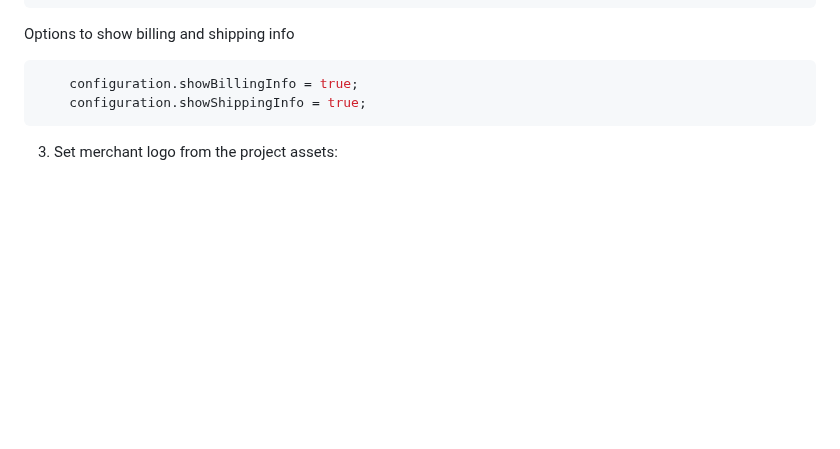
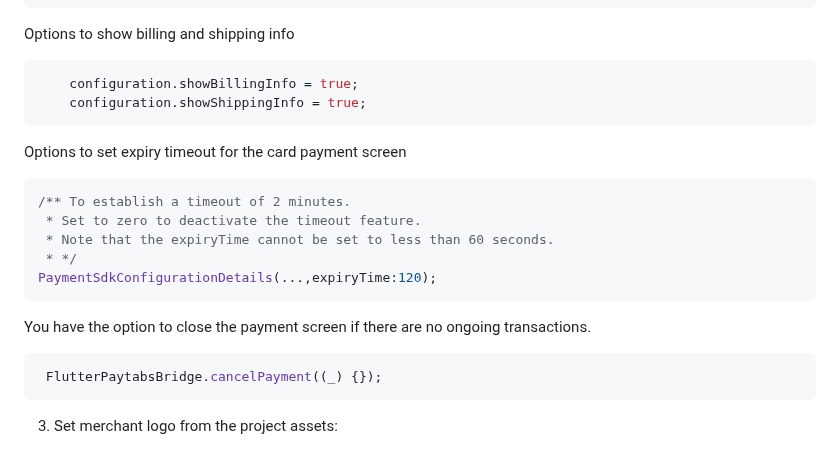
Before and after one commit to paytabscom/flutter-sdk-bridge, a Markdown page: README.md, the part around the change. Drawn GitHub-style; blank space fills up the shorter version.

````diff
--- a/README.md
+++ b/README.md
@@ -80,6 +80,21 @@ Options to show billing and shipping info
 ```dart
 	configuration.showBillingInfo = true;
 	configuration.showShippingInfo = true;
+```
+
+Options to set expiry timeout for the card payment screen
+
+```dart
+/** To establish a timeout of 2 minutes.
+ * Set to zero to deactivate the timeout feature.
+ * Note that the expiryTime cannot be set to less than 60 seconds.
+ * */
+PaymentSdkConfigurationDetails(...,expiryTime:120);
+```
+
+You have the option to close the payment screen if there are no ongoing transactions.
+```dart
+ FlutterPaytabsBridge.cancelPayment((_) {});
 ```
 
 3. Set merchant logo from the project assets:
````
